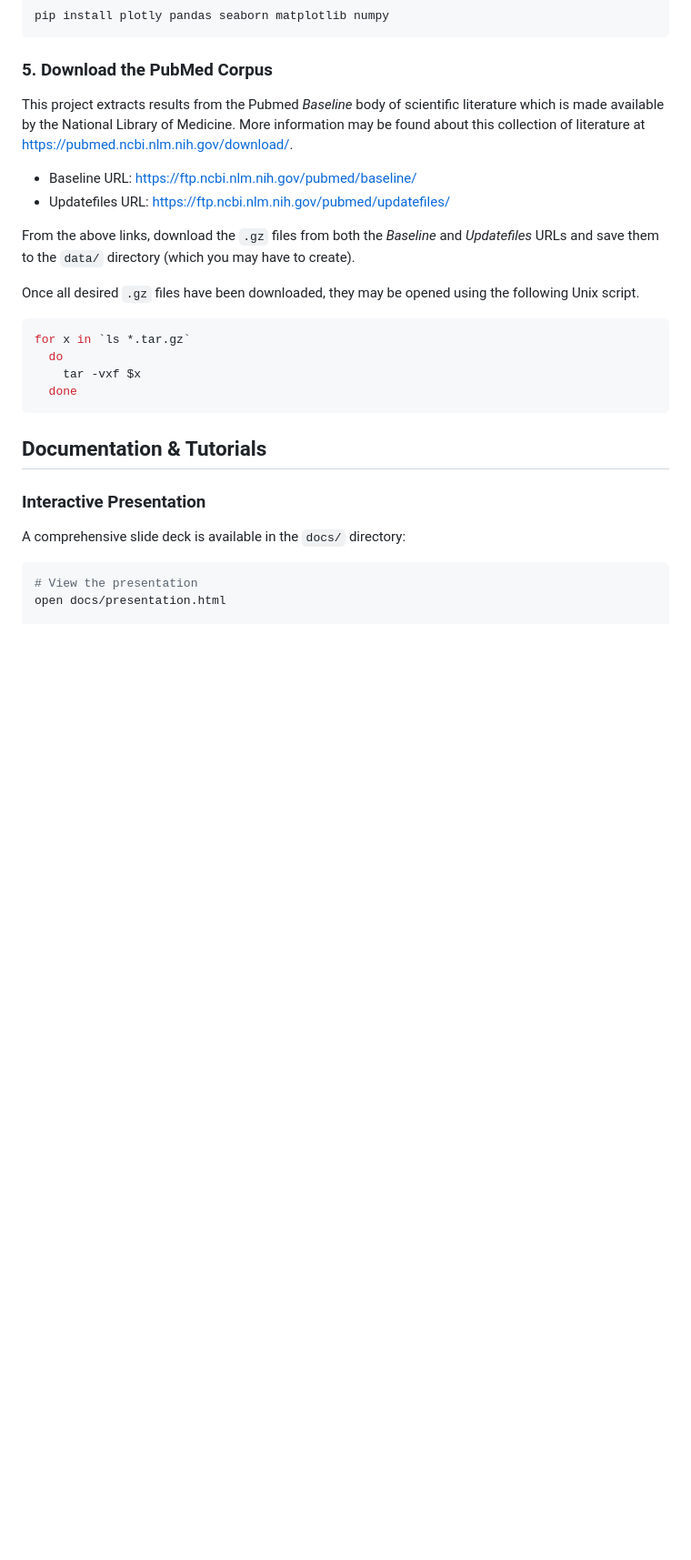
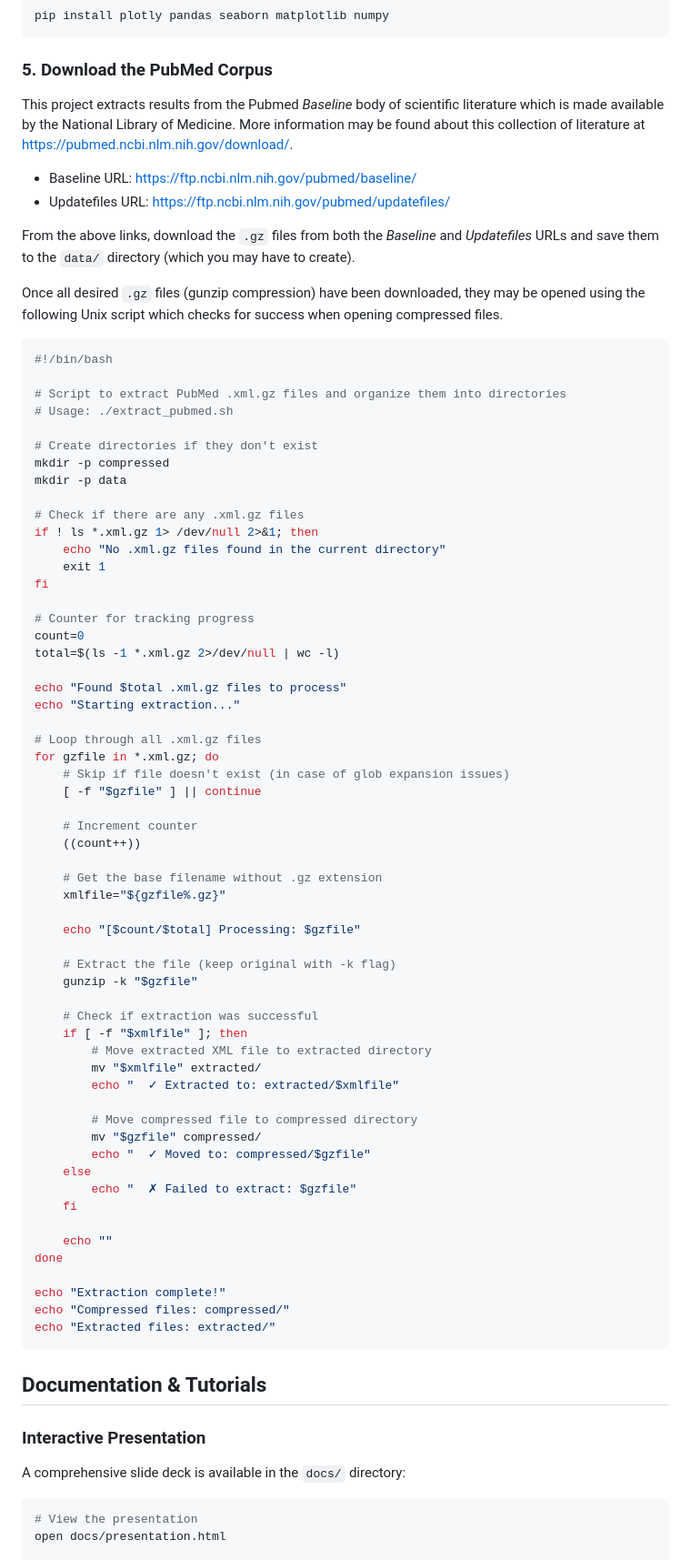
Before and after one commit to developmentAC/curalit, a Markdown page: README.md, the part around the change. Shown at 91% size. Rendered like a GitHub page; blank space fills up the shorter version.

Commit message:
update script

````diff
--- a/README.md
+++ b/README.md
@@ -255,13 +255,66 @@ This project extracts results from the Pubmed _Baseline_ body of scientific lite
 
 From the above links, download the `.gz` files from both the _Baseline_ and _Updatefiles_ URLs and save them to the `data/` directory (which you may have to create).
 
-Once all desired `.gz` files have been downloaded, they may be opened using the following Unix script.
-
-```bash
-for x in `ls *.tar.gz`
-  do
-  	tar -vxf $x
-  done
+Once all desired `.gz` files (gunzip compression) have been downloaded, they may be opened using the following Unix script which checks for success when opening compressed files.
+
+```bash
+#!/bin/bash
+
+# Script to extract PubMed .xml.gz files and organize them into directories
+# Usage: ./extract_pubmed.sh
+
+# Create directories if they don't exist
+mkdir -p compressed
+mkdir -p data
+
+# Check if there are any .xml.gz files
+if ! ls *.xml.gz 1> /dev/null 2>&1; then
+    echo "No .xml.gz files found in the current directory"
+    exit 1
+fi
+
+# Counter for tracking progress
+count=0
+total=$(ls -1 *.xml.gz 2>/dev/null | wc -l)
+
+echo "Found $total .xml.gz files to process"
+echo "Starting extraction..."
+
+# Loop through all .xml.gz files
+for gzfile in *.xml.gz; do
+    # Skip if file doesn't exist (in case of glob expansion issues)
+    [ -f "$gzfile" ] || continue
+
+    # Increment counter
+    ((count++))
+
+    # Get the base filename without .gz extension
+    xmlfile="${gzfile%.gz}"
+
+    echo "[$count/$total] Processing: $gzfile"
+
+    # Extract the file (keep original with -k flag)
+    gunzip -k "$gzfile"
+
+    # Check if extraction was successful
+    if [ -f "$xmlfile" ]; then
+        # Move extracted XML file to extracted directory
+        mv "$xmlfile" extracted/
+        echo "  ✓ Extracted to: extracted/$xmlfile"
+
+        # Move compressed file to compressed directory
+        mv "$gzfile" compressed/
+        echo "  ✓ Moved to: compressed/$gzfile"
+    else
+        echo "  ✗ Failed to extract: $gzfile"
+    fi
+
+    echo ""
+done
+
+echo "Extraction complete!"
+echo "Compressed files: compressed/"
+echo "Extracted files: extracted/"
 ```
 
 ## Documentation & Tutorials
````
